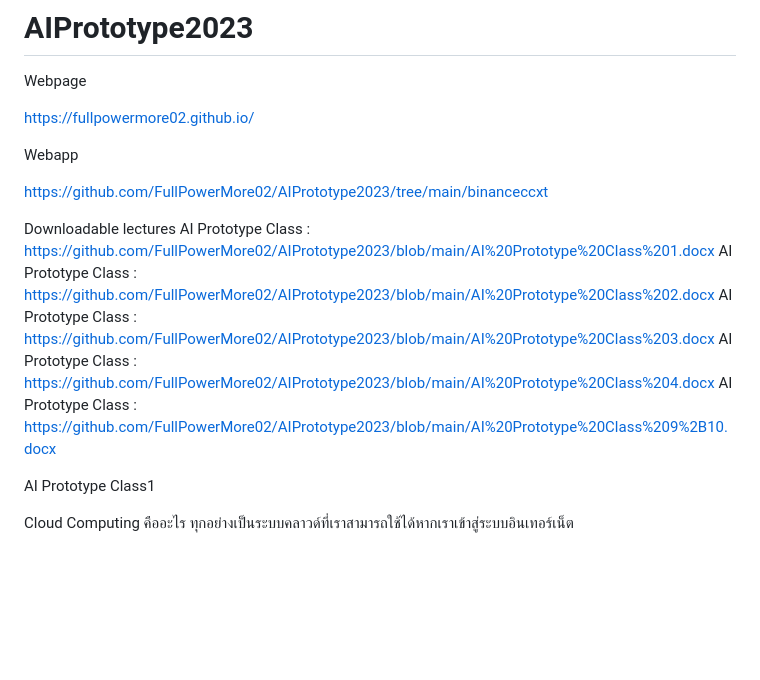
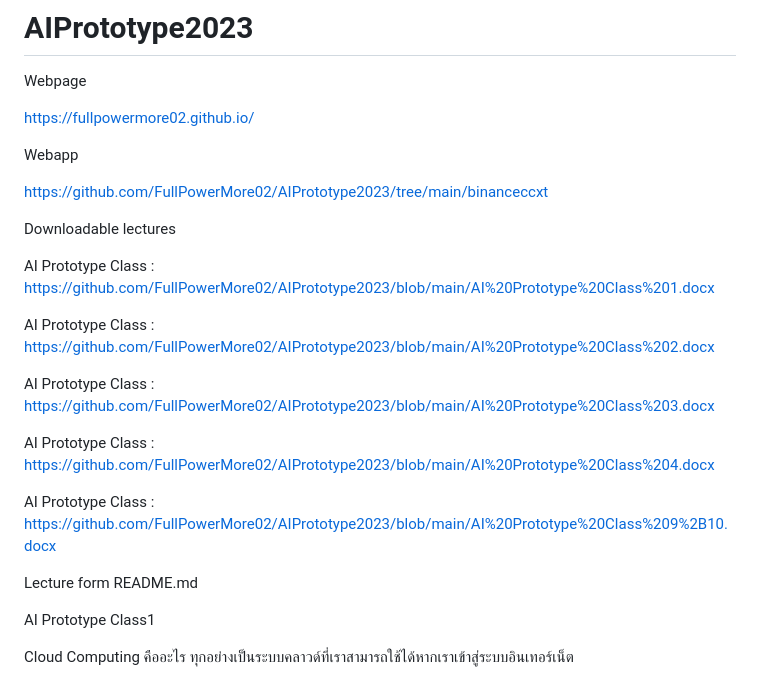
Before and after one commit to FullPowerMore02/AIPrototype2023, a Markdown page: README.md, the part around the change. Rendered like a GitHub page; blank space fills up the shorter version.

```diff
--- a/README.md
+++ b/README.md
@@ -8,11 +8,19 @@ Webapp
 https://github.com/FullPowerMore02/AIPrototype2023/tree/main/binanceccxt
 
 Downloadable lectures
+
 AI Prototype Class : https://github.com/FullPowerMore02/AIPrototype2023/blob/main/AI%20Prototype%20Class%201.docx
+
 AI Prototype Class : https://github.com/FullPowerMore02/AIPrototype2023/blob/main/AI%20Prototype%20Class%202.docx
+
 AI Prototype Class : https://github.com/FullPowerMore02/AIPrototype2023/blob/main/AI%20Prototype%20Class%203.docx
+
 AI Prototype Class : https://github.com/FullPowerMore02/AIPrototype2023/blob/main/AI%20Prototype%20Class%204.docx
+
 AI Prototype Class : https://github.com/FullPowerMore02/AIPrototype2023/blob/main/AI%20Prototype%20Class%209%2B10.docx
+
+
+Lecture form README.md
 
 AI Prototype Class1
 
```
